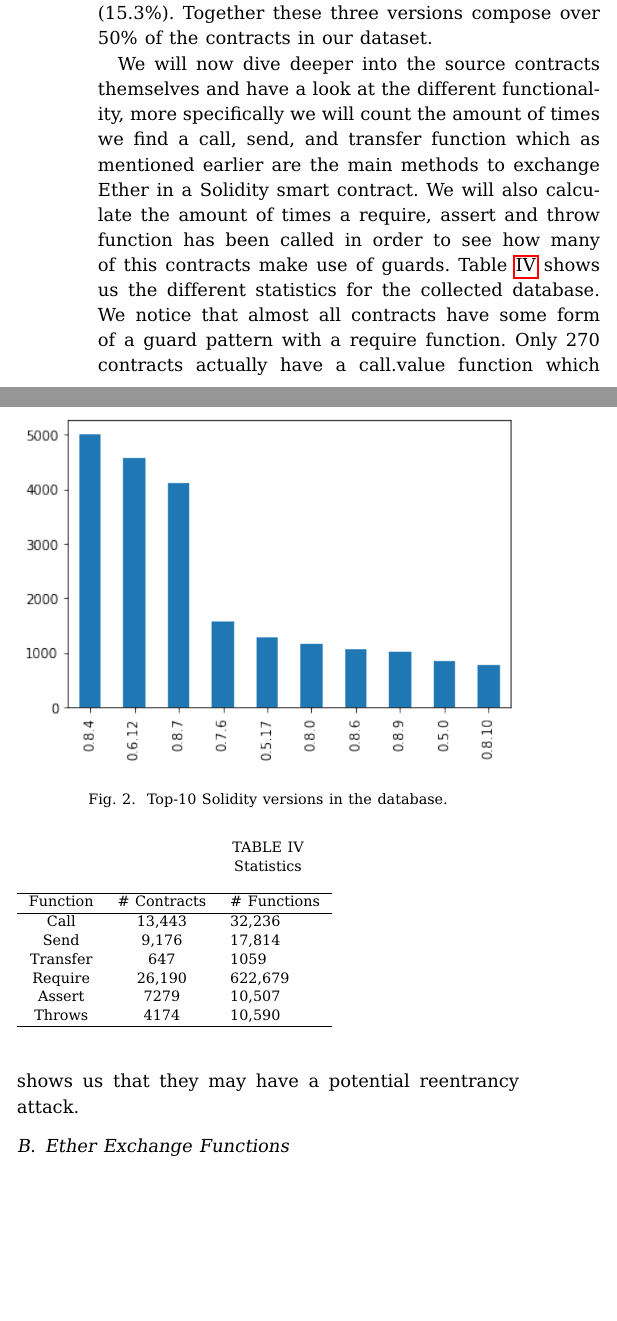
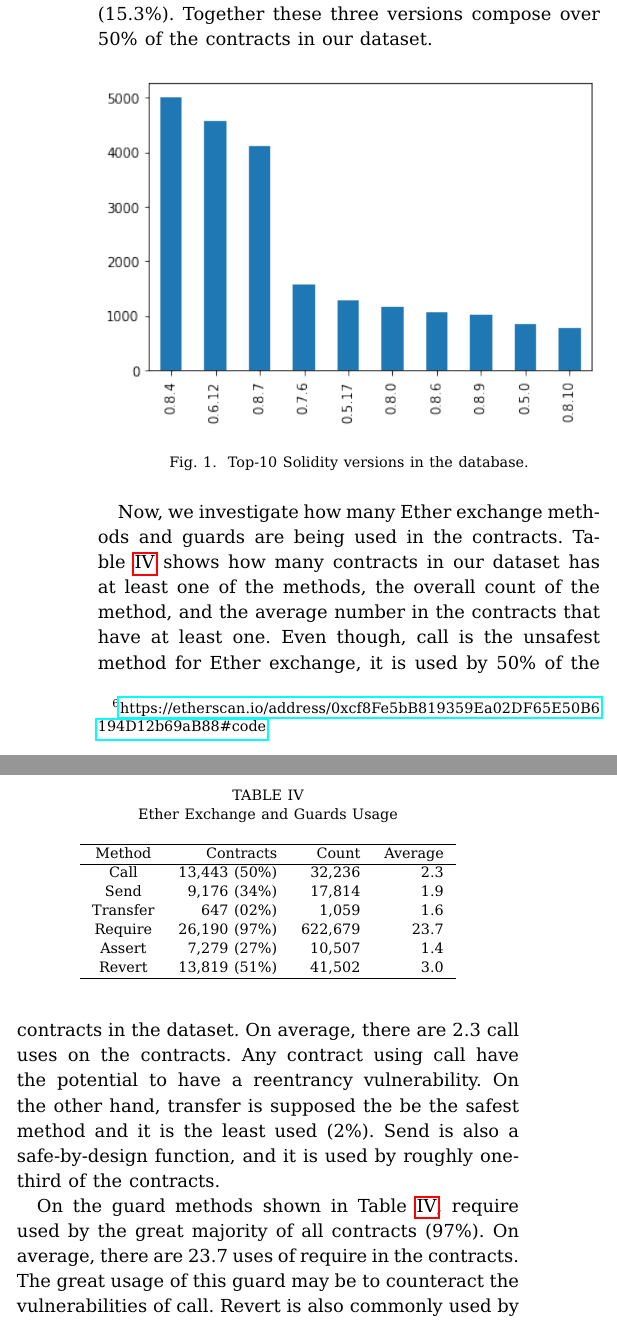
Before and after one commit to DarinVerheijke/vulnerabilities_catalog, a LaTeX paper (wetseb/wetseb2022.tex): two parts of the columns of page 4 of 8, joined at a grey line, cut so that both start at the same text, the shorter picture padded with empty space. Compiled offline with pdfLaTeX.

Commit message:
New data rewriting, up to Call Focus

```diff
--- a/wetseb/wetseb2022.tex
+++ b/wetseb/wetseb2022.tex
@@ -40,13 +40,15 @@
 \usepackage{xcolor}
 \usepackage{listings}
 \usepackage{courier}
-\usepackage{url}
+\usepackage{xurl}
 \usepackage{hyperref}
 \usepackage{relsize,xspace}
 \usepackage{fancyhdr}%construct and control page headers and footers
 
 \usepackage{listings}
 \usepackage{xcolor}
+
+\newcommand{\totalContracts}{26,799\xspace}
 
 \definecolor{codegreen}{rgb}{0,0.6,0}
 \definecolor{codegray}{rgb}{0.5,0.5,0.5}
@@ -294 +286,2 @@ Then, we analyzed each contract characteristics (lines of code, solidity version
 First, we show some general characteristics on our dataset.
+Table~\ref{tab:loc} shows the general statistics considering the lines of code on the contract. We can see that the contracts in our dataset are small in lines of codes, with an average of 256 LoC and a median of 356 LoC. That is expected, as smart contract code tends to be smaller when compared to software code in other domains.  The smallest contracts have only 2 LoC.  For example, the contract \textit{BlackHole}\footnote{\url{https://etherscan.io/address/0x727E9A3067DeEaF031916fA0fC53B02cf44F8731\#code}} only has two lines, a pragma definition for the solidity version, and an empty contract definition. The biggest contract is \textit{RewardControl}\footnote{\url{https://etherscan.io/address/0xcf8Fe5bB819359Ea02DF65E50B6194D12b69aB88\#code}} with 6,461 LoC.
@@ -336,27 +329,29 @@ Figure~\ref{fig:minor-versions} shows the top-10 solidity versions (major and mi
   \label{fig:minor-versions}
 \end{figure}
 
-
-We will now dive deeper into the source contracts themselves and have a look at the different functionality, more specifically we will count the amount of times we find a call, send, and transfer function which as mentioned earlier are the main methods to exchange Ether in a Solidity smart contract. We will also calculate the amount of times a require, assert and throw function has been called in order to see how many of this contracts make use of guards. Table \ref{tab:stats} shows us the different statistics for the collected database. We notice that almost all contracts have some form of a guard pattern with a require function. Only 270 contracts actually have a call.value function which shows us that they may have a potential reentrancy attack.
+Now, we investigate how many Ether exchange methods and guards are being used in the contracts. Table~\ref{tab:results-all} shows how many contracts in our dataset has at least one of the methods, the overall count of the method, and the average number in the contracts that have at least one.  Even though, call is the unsafest method for Ether exchange,  it is used by 50\% of the contracts in the dataset.  On average, there are 2.3 call uses on the contracts.  Any contract using call have the potential to have a reentrancy vulnerability.  On the other hand, transfer is supposed the be the safest method and it is the least used (2\%). Send is also a safe-by-design function, and it is used by roughly one-third of the contracts.
 
 \begin{table}
-  \caption{Statistics}
-  \label{tab:stats}
-  \begin{tabular}{ccl}
+\center
+  \caption{Ether Exchange and Guards Usage}
+  \label{tab:results-all}
+  \begin{tabular}{crrr}
     \hline
-    Function & \# Contracts & \# Functions\\
+    Method & Contracts & Count & Average \\
     \hline
-    Call&13,443&32,236\\
-    Send&9,176&17,814\\
-    Transfer&647&1059\\
-    Require&26,190&622,679\\
-    Assert&7279&10,507\\
-    Throws&4174&10,590\\
+    Call & 13,443 (50\%) & 32,236 & 2.3 \\
+    Send & 9,176 (34\%) & 17,814 & 1.9 \\
+    Transfer & 647 (02\%) & 1,059& 1.6 \\
+    Require & 26,190 (97\%) & 622,679 & 23.7 \\
+    Assert & 7,279 (27\%) & 10,507 & 1.4 \\
+    Revert & 13,819 (51\%) & 41,502 & 3.0\\
     \hline
 \end{tabular}
 \end{table}
 
-\subsection{Ether Exchange Functions}
+On the guard methods shown in Table~\ref{tab:results-all}, require used by the great majority of all contracts (97\%).  On average, there are 23.7 uses of require in the contracts. The great usage of this guard may be to counteract the vulnerabilities of call.  Revert is also commonly used by more then half of the contracts in our dataset.  Finaly,  Assert is the least used guard in our analysis.
+
+\subsection{Call}
 
 The next experiment will focus more on those contracts that contain a call.value function, all previous statistics will be recalculated for only the smart contracts containing a call.value function to see if there are any similarities but first we will take a look at which version is used most in these contracts.
 Figure \ref{fig:call_version}. The most used version is v0.5.17 which was the 5th most used version in all our contracts. A more interesting finding is that there are only 4 contracts above v0.6 that contain a call function of which 3 are from the compiler version that was most used by the complete database namely v0.8.4. For the line of code statistics we get the following values:
```
Also changed, not shown: wetseb/wetseb2022.pdf, wetseb/wetseb2022.tex (24 more changed lines).
